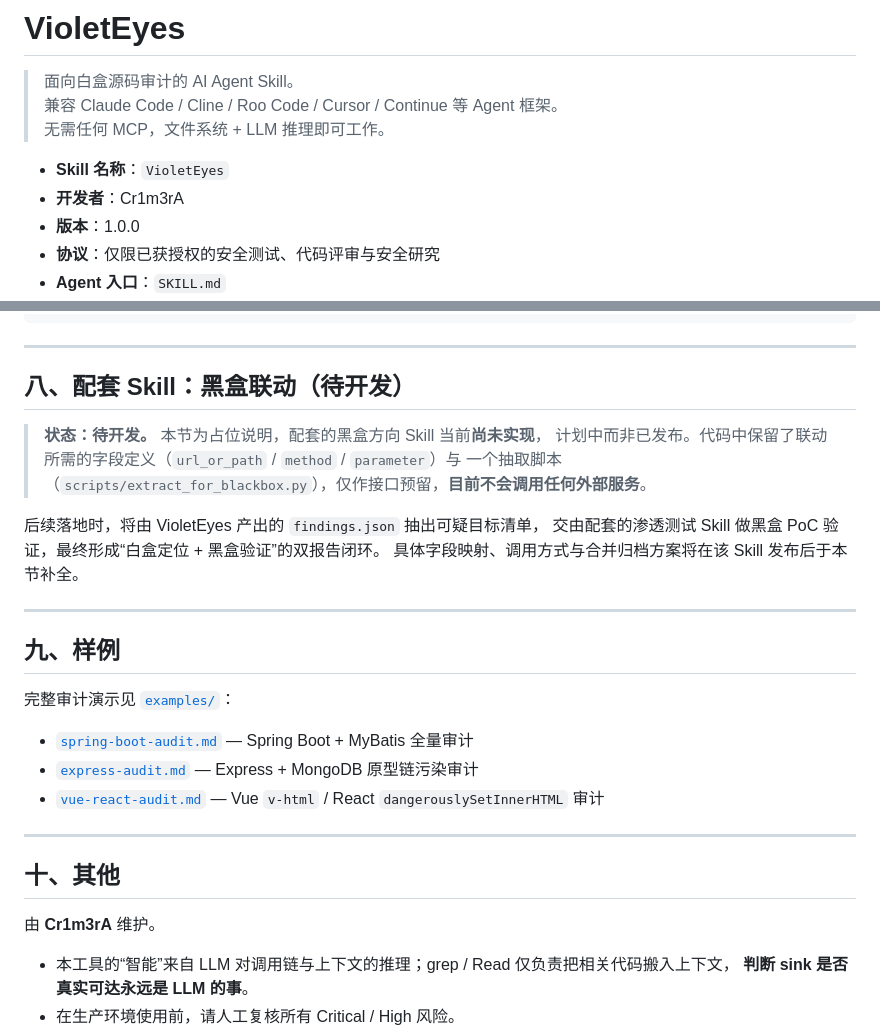
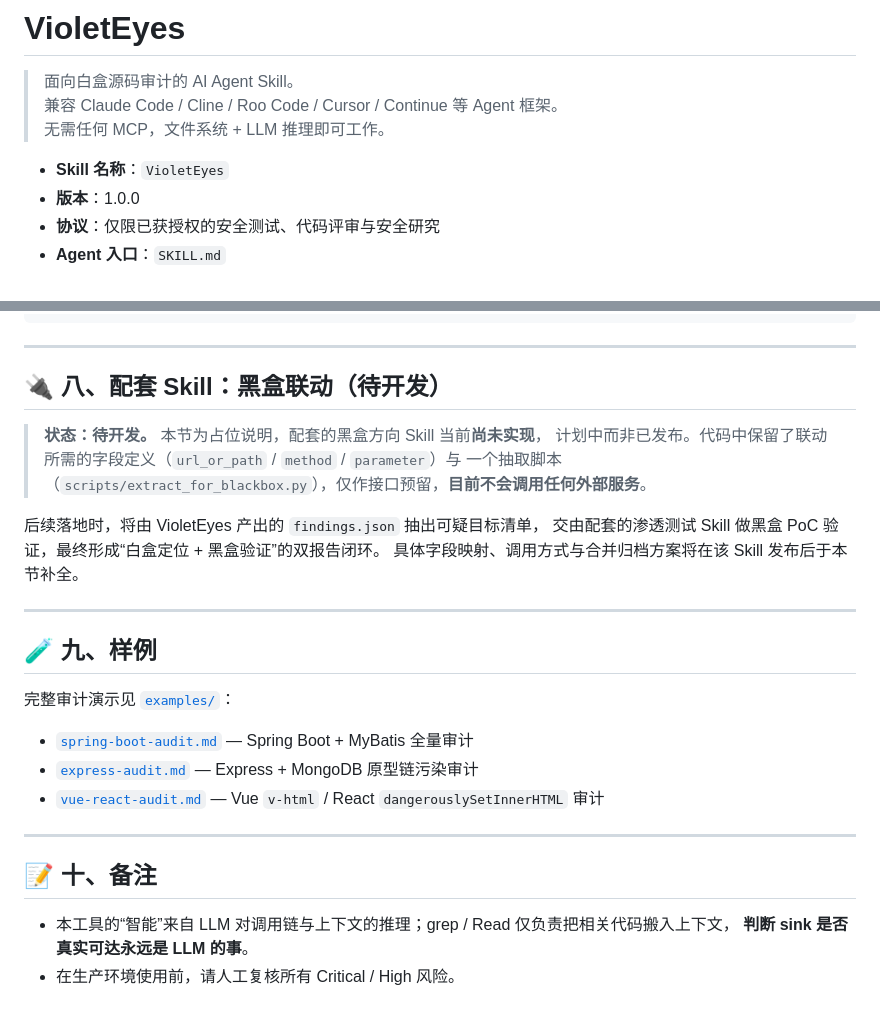
Before and after one commit to Cr1m3rA/VioletEyes, a Markdown page: README.md, 2 parts joined by grey strips. Drawn GitHub-style; blank space fills up the shorter version.

```diff
--- a/README.md
+++ b/README.md
@@ -5,7 +5,6 @@
 > 无需任何 MCP，文件系统 + LLM 推理即可工作。
 
 - **Skill 名称**：`VioletEyes`
-- **开发者**：Cr1m3rA
 - **版本**：1.0.0
 - **协议**：仅限已获授权的安全测试、代码评审与安全研究
 - **Agent 入口**：`SKILL.md`
@@ -221,7 +222,7 @@ VioletEyes/
 
 ---
 
-## 八、配套 Skill：黑盒联动（待开发）
+## 🔌 八、配套 Skill：黑盒联动（待开发）
 
 > **状态：待开发。** 本节为占位说明，配套的黑盒方向 Skill 当前**尚未实现**，
 > 计划中而非已发布。代码中保留了联动所需的字段定义（`url_or_path` / `method` / `parameter`）与
@@ -233,7 +234,7 @@ VioletEyes/
 
 ---
 
-## 九、样例
+## 🧪 九、样例
 
 完整审计演示见 [`examples/`](examples/)：
 
@@ -243,9 +244,7 @@ VioletEyes/
 
 ---
 
-## 十、其他
-
- 由 **Cr1m3rA** 维护。
+## 📝 十、备注
 
 - 本工具的“智能”来自 LLM 对调用链与上下文的推理；grep / Read 仅负责把相关代码搬入上下文，
   **判断 sink 是否真实可达永远是 LLM 的事**。
```
Also changed, not shown: other parts of README.md (+21 -19 lines).
